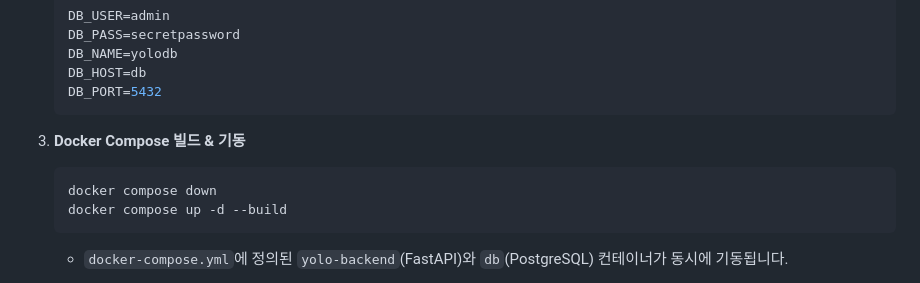
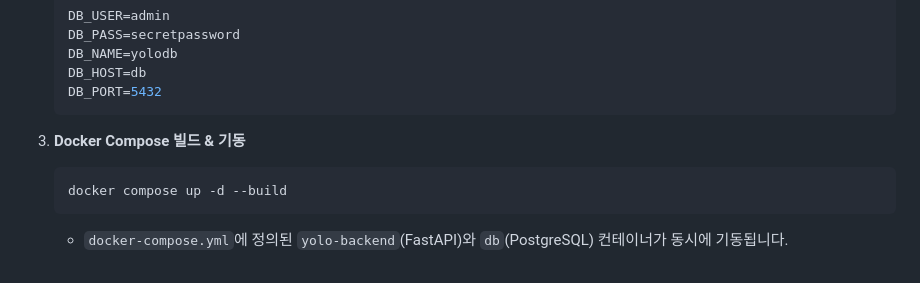
Before and after one commit to Jaemin852/YoloApp, a Markdown page: README.md, the part around the change. Drawn GitHub-style.

Commit message:
readme 수정

````diff
--- a/README.md
+++ b/README.md
@@ -67,7 +67,6 @@ FastAPI + Ultralytics YOLOv8 + Docker Compose + PostgreSQL을 이용해
 
 3. **Docker Compose 빌드 & 기동**
    ```bash
-   docker compose down
    docker compose up -d --build
    ```
    - `docker-compose.yml`에 정의된 `yolo-backend`(FastAPI)와 `db`(PostgreSQL) 컨테이너가 동시에 기동됩니다.
````
